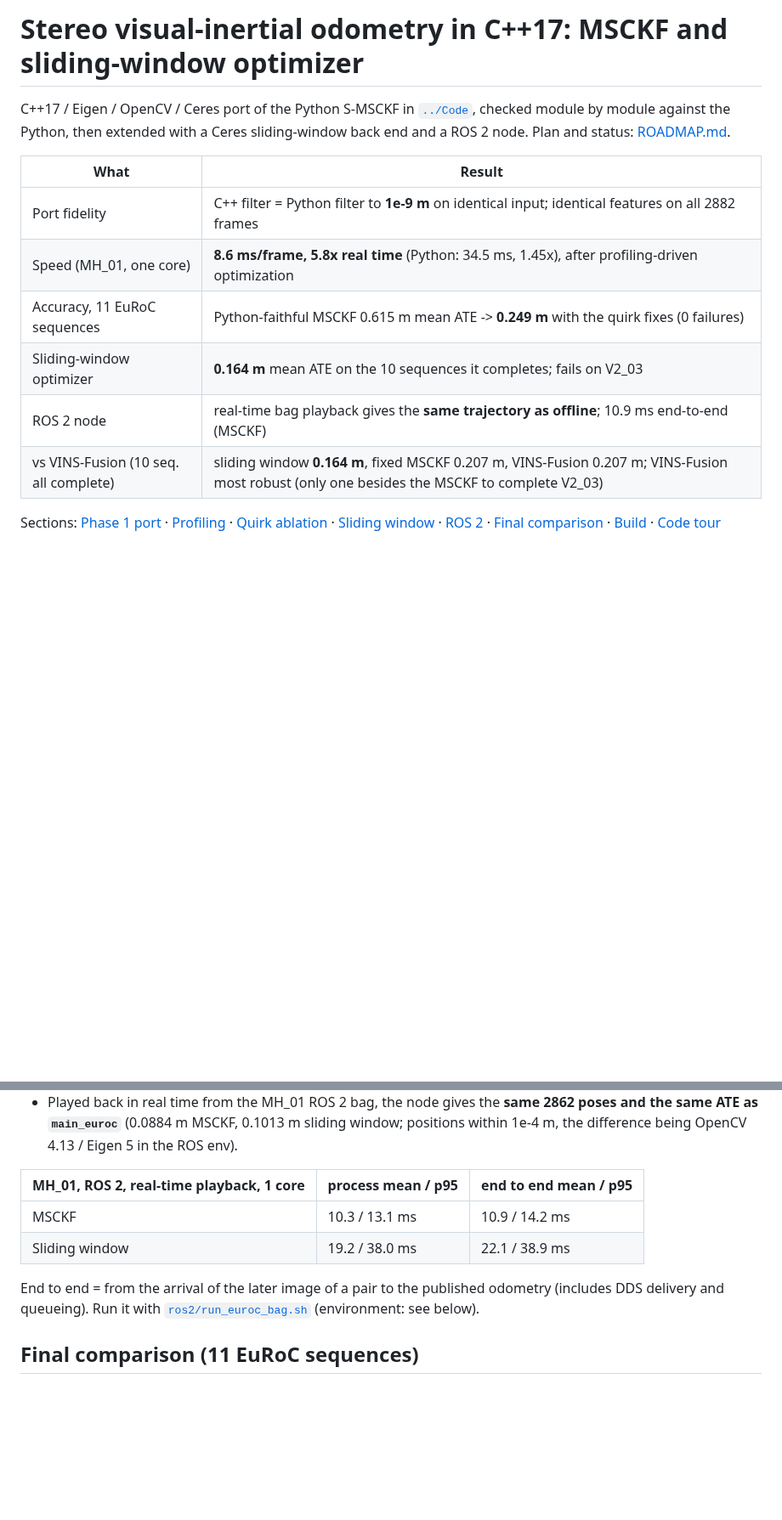
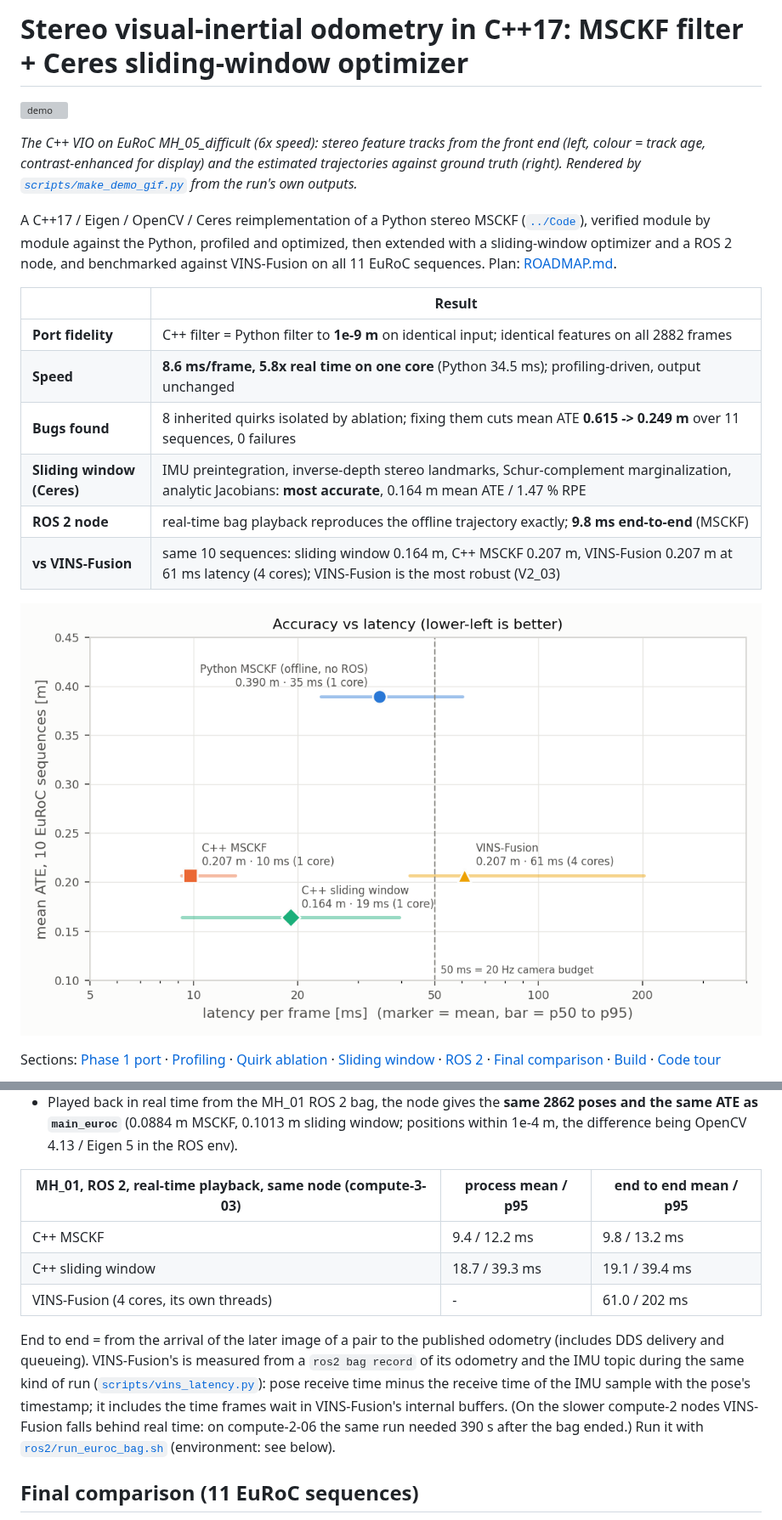
Before and after one commit to Shakthi-Bala/Classical_vio, a Markdown page: cpp/README.md, 2 parts joined by grey strips. Shown at 85% size. Rendered like a GitHub page; pictures changed too: cpp/results/final/accuracy_vs_latency.png (added); blank space fills up the shorter version; grey boxes are pictures that could not be loaded.

```diff
--- a/cpp/README.md
+++ b/cpp/README.md
@@ -1,17 +1,27 @@
-# Stereo visual-inertial odometry in C++17: MSCKF and sliding-window optimizer
+# Stereo visual-inertial odometry in C++17: MSCKF filter + Ceres sliding-window optimizer
 
-C++17 / Eigen / OpenCV / Ceres port of the Python S-MSCKF in [`../Code`](../Code),
-checked module by module against the Python, then extended with a Ceres
-sliding-window back end and a ROS 2 node. Plan and status: [ROADMAP.md](ROADMAP.md).
+![demo](results/final/demo_mh05.gif)
 
-| What | Result |
+*The C++ VIO on EuRoC MH_05_difficult (6x speed): stereo feature tracks from the front
+end (left, colour = track age, contrast-enhanced for display) and the estimated
+trajectories against ground truth (right). Rendered by
+[`scripts/make_demo_gif.py`](scripts/make_demo_gif.py) from the run's own outputs.*
+
+A C++17 / Eigen / OpenCV / Ceres reimplementation of a Python stereo MSCKF
+([`../Code`](../Code)), verified module by module against the Python, profiled and
+optimized, then extended with a sliding-window optimizer and a ROS 2 node, and
+benchmarked against VINS-Fusion on all 11 EuRoC sequences. Plan: [ROADMAP.md](ROADMAP.md).
+
+| | Result |
 |---|---|
-| Port fidelity | C++ filter = Python filter to **1e-9 m** on identical input; identical features on all 2882 frames |
-| Speed (MH_01, one core) | **8.6 ms/frame, 5.8x real time** (Python: 34.5 ms, 1.45x), after profiling-driven optimization |
-| Accuracy, 11 EuRoC sequences | Python-faithful MSCKF 0.615 m mean ATE -> **0.249 m** with the quirk fixes (0 failures) |
-| Sliding-window optimizer | **0.164 m** mean ATE on the 10 sequences it completes; fails on V2_03 |
-| ROS 2 node | real-time bag playback gives the **same trajectory as offline**; 10.9 ms end-to-end (MSCKF) |
-| vs VINS-Fusion (10 seq. all complete) | sliding window **0.164 m**, fixed MSCKF 0.207 m, VINS-Fusion 0.207 m; VINS-Fusion most robust (only one besides the MSCKF to complete V2_03) |
+| **Port fidelity** | C++ filter = Python filter to **1e-9 m** on identical input; identical features on all 2882 frames |
+| **Speed** | **8.6 ms/frame, 5.8x real time on one core** (Python 34.5 ms); profiling-driven, output unchanged |
+| **Bugs found** | 8 inherited quirks isolated by ablation; fixing them cuts mean ATE **0.615 -> 0.249 m** over 11 sequences, 0 failures |
+| **Sliding window (Ceres)** | IMU preintegration, inverse-depth stereo landmarks, Schur-complement marginalization, analytic Jacobians: **most accurate**, 0.164 m mean ATE / 1.47 % RPE |
+| **ROS 2 node** | real-time bag playback reproduces the offline trajectory exactly; **9.8 ms end-to-end** (MSCKF) |
+| **vs VINS-Fusion** | same 10 sequences: sliding window 0.164 m, C++ MSCKF 0.207 m, VINS-Fusion 0.207 m at 61 ms latency (4 cores); VINS-Fusion is the most robust (V2_03) |
+
+![accuracy vs latency](results/final/accuracy_vs_latency.png)
 
 Sections: [Phase 1 port](#results-euroc-mh_01_easy) ·
 [Profiling](#profiling-and-optimization-124---86-ms-per-frame) ·
@@ -183,13 +193,19 @@ above.
   poses and the same ATE as `main_euroc`** (0.0884 m MSCKF, 0.1013 m sliding window;
   positions within 1e-4 m, the difference being OpenCV 4.13 / Eigen 5 in the ROS env).
 
-| MH_01, ROS 2, real-time playback, 1 core | process mean / p95 | end to end mean / p95 |
+| MH_01, ROS 2, real-time playback, same node (compute-3-03) | process mean / p95 | end to end mean / p95 |
 |---|---|---|
-| MSCKF | 10.3 / 13.1 ms | 10.9 / 14.2 ms |
-| Sliding window | 19.2 / 38.0 ms | 22.1 / 38.9 ms |
+| C++ MSCKF | 9.4 / 12.2 ms | 9.8 / 13.2 ms |
+| C++ sliding window | 18.7 / 39.3 ms | 19.1 / 39.4 ms |
+| VINS-Fusion (4 cores, its own threads) | - | 61.0 / 202 ms |
 
 End to end = from the arrival of the later image of a pair to the published odometry
-(includes DDS delivery and queueing). Run it with
+(includes DDS delivery and queueing). VINS-Fusion's is measured from a `ros2 bag record`
+of its odometry and the IMU topic during the same kind of run
+([`scripts/vins_latency.py`](scripts/vins_latency.py)): pose receive time minus the
+receive time of the IMU sample with the pose's timestamp; it includes the time frames
+wait in VINS-Fusion's internal buffers. (On the slower compute-2 nodes VINS-Fusion falls
+behind real time: on compute-2-06 the same run needed 390 s after the bag ended.) Run it with
 [`ros2/run_euroc_bag.sh`](ros2/run_euroc_bag.sh) (environment: see below).
 
 ## Final comparison (11 EuRoC sequences)
```
Also changed, not shown: other parts of cpp/README.md (+21 -3 lines), README.md (+33 -2 lines), cpp/results/final/demo_mh05_final.png (added), 15 other files.
